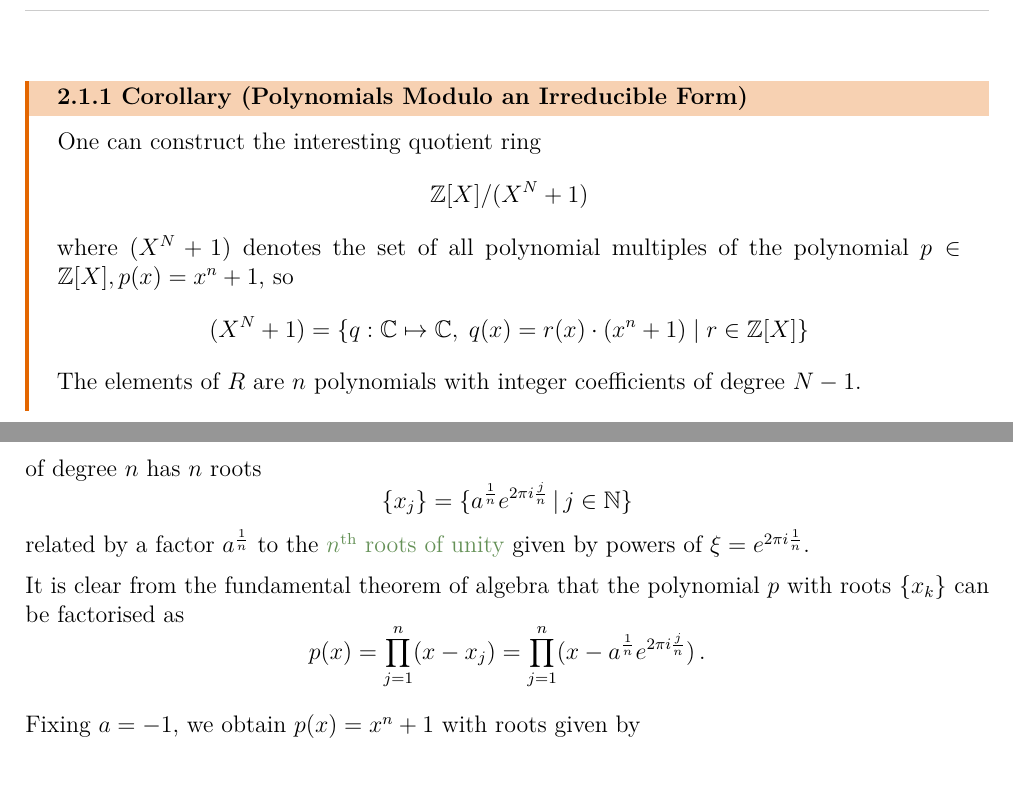
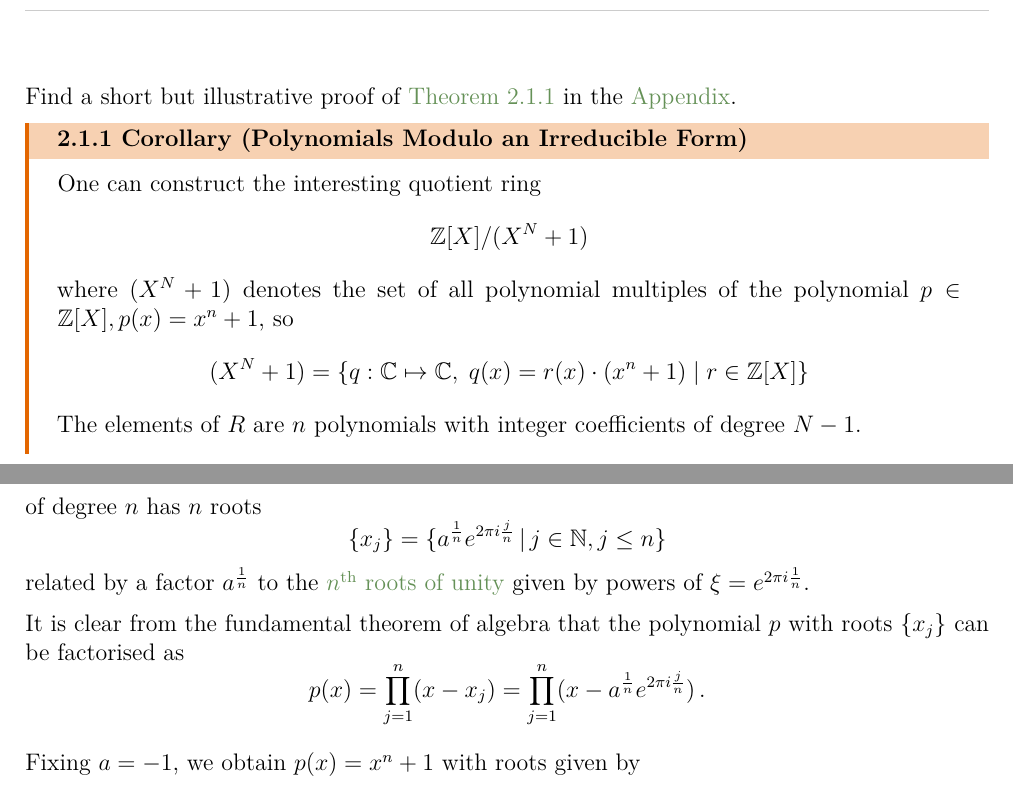
Before and after one commit to MrP01/BachelorsThesis, a LaTeX thesis (thesis/thesis.tex, which reads thesis/chapters/appendix.tex, thesis/chapters/background.tex): two parts of pages 10 and 35 of 36, joined at a grey line, cut at the place of the change. The pictures show the PDF file thesis/thesis.pdf that the author committed with the source.

Commit message:
crosslinks

```diff
--- a/thesis/chapters/appendix.tex
+++ b/thesis/chapters/appendix.tex
@@ -6,12 +7,12 @@
   $$\Phi_{2^k} (x) = x^{2^{k-1}} + 1\,.$$
 
   A polynomial $p \in \Z[X]$ with $$p(x) = x^n - a$$ of degree $n$ has $n$ roots
-  $$\{x_j\} = \{a^\frac{1}{n} e^{2\pi i \frac{j}{n}} \,|\, j \in \N\}$$
+  $$\{x_j\} = \{a^\frac{1}{n} e^{2\pi i \frac{j}{n}} \,|\, j \in \N, j \leq n\}$$
   related by a factor $a^\frac{1}{n}$ to the
   \hyperref[lemma:nth-roots-of-unity]{$n$\textsuperscript{th} roots of unity} given by powers of
   $\xi = e^{2\pi i \frac{1}{n}}$.
 
-  It is clear from the fundamental theorem of algebra that the polynomial $p$ with roots $\{x_k\}$
+  It is clear from the fundamental theorem of algebra that the polynomial $p$ with roots $\{x_j\}$
   can be factorised as
   $$p(x) = \prod_{j=1}^{n} (x - x_j) = \prod_{j=1}^{n} (x - a^\frac{1}{n} e^{2\pi i \frac{j}{n}})\,.$$
 
--- a/thesis/chapters/background.tex
+++ b/thesis/chapters/background.tex
@@ -163,6 +163,7 @@ consequently also yielding the degree of the $n$\textsuperscript{th} cyclotomic
   $$\Phi_{n}(x) = x^{n/2} + 1\,.$$
   Its degree is $n/2$, consistent with $\varphi(2^k) = 2^{k-1} \; \forall k \in \N$.
 \end{theorem}
+Find a short but illustrative proof of \autoref{thm:power-of-2-cyclo-poly} in the \hyperref[chap:appendix]{Appendix}.
 
 \begin{corollary}{Polynomials Modulo an Irreducible Form}{polys-mod}
   One can construct the interesting quotient ring
```
Also changed, not shown: thesis/thesis.pdf, thesis/chapters/appendix.tex (3 more changed lines).
